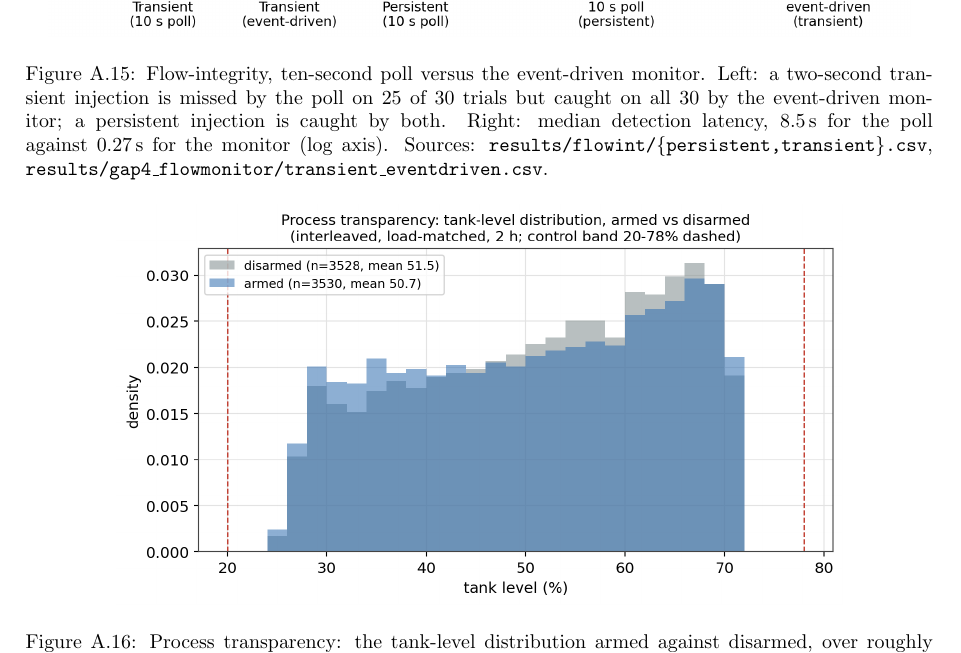
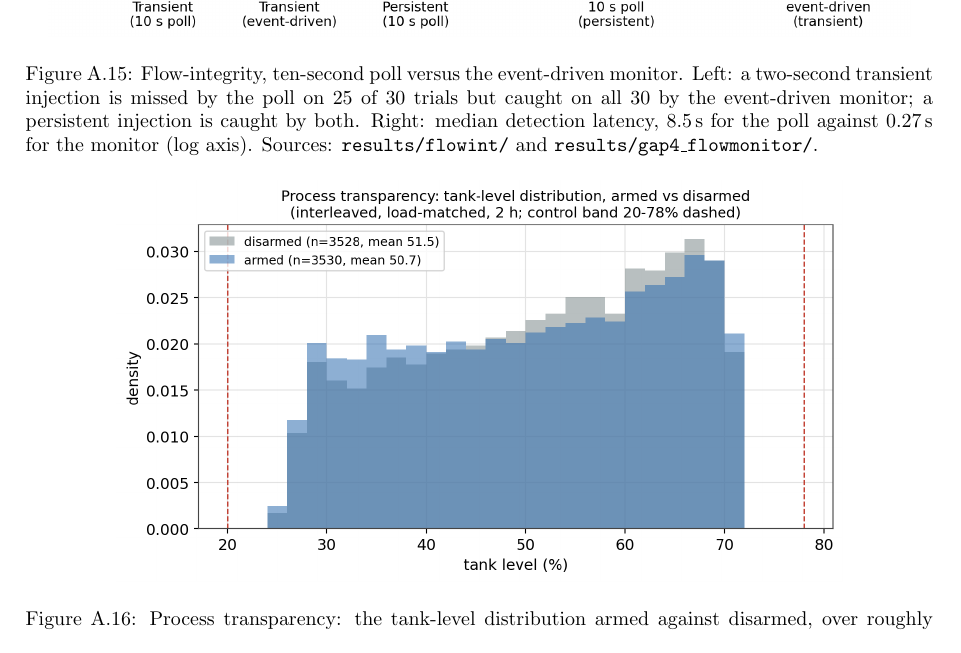
Before and after one commit to Amitdeb00731/A-Criticality--and-Operation-Aware-Response-Framework-CARS, a LaTeX thesis (report/main.tex, which reads report/appendix.tex): part of page 87 of 91, cut so that both start at the same text. Compiled offline with pdfLaTeX.

Commit message:
report: shorten flow-integrity caption paths (clear overfull hbox)

```diff
--- a/report/appendix.tex
+++ b/report/appendix.tex
@@ -618,7 +618,7 @@ The figures below plot the measured data behind the Critical Evaluation. Each is
 \begin{figure}[h]
 \centering
 \includegraphics[width=0.95\textwidth]{stat_flowintegrity.png}
-\caption{Flow-integrity, ten-second poll versus the event-driven monitor. Left: a two-second transient injection is missed by the poll on 25 of 30 trials but caught on all 30 by the event-driven monitor; a persistent injection is caught by both. Right: median detection latency, 8.5\,s for the poll against 0.27\,s for the monitor (log axis). Sources: \texttt{results/flowint/\{persistent,transient\}.csv}, \texttt{results/gap4\_flowmonitor/transient\_eventdriven.csv}.}
+\caption{Flow-integrity, ten-second poll versus the event-driven monitor. Left: a two-second transient injection is missed by the poll on 25 of 30 trials but caught on all 30 by the event-driven monitor; a persistent injection is caught by both. Right: median detection latency, 8.5\,s for the poll against 0.27\,s for the monitor (log axis). Sources: \texttt{results/flowint/} and \texttt{results/gap4\_flowmonitor/}.}
 \label{fig:statflowint}
 \end{figure}
 
```
